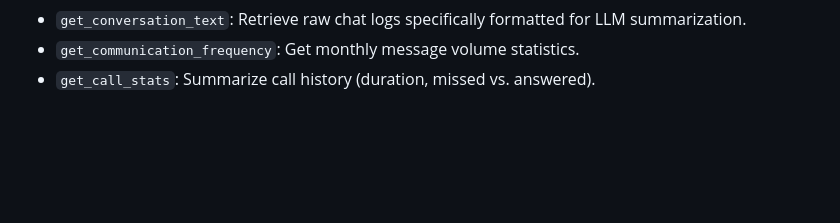
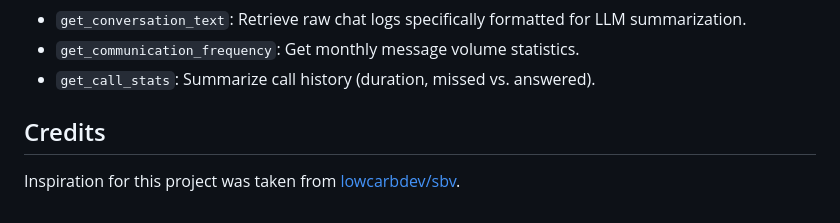
Before and after one commit to cmacnichol/SMSWebViewer, a Markdown page: README.md, the part around the change. Drawn GitHub-style; blank space fills up the shorter version.

Commit message:
Update README with Credits section

```diff
--- a/README.md
+++ b/README.md
@@ -237,3 +237,7 @@ Available Tools:
 - `get_conversation_text`: Retrieve raw chat logs specifically formatted for LLM summarization.
 - `get_communication_frequency`: Get monthly message volume statistics.
 - `get_call_stats`: Summarize call history (duration, missed vs. answered).
+
+## Credits
+
+Inspiration for this project was taken from [lowcarbdev/sbv](https://github.com/lowcarbdev/sbv).
```
